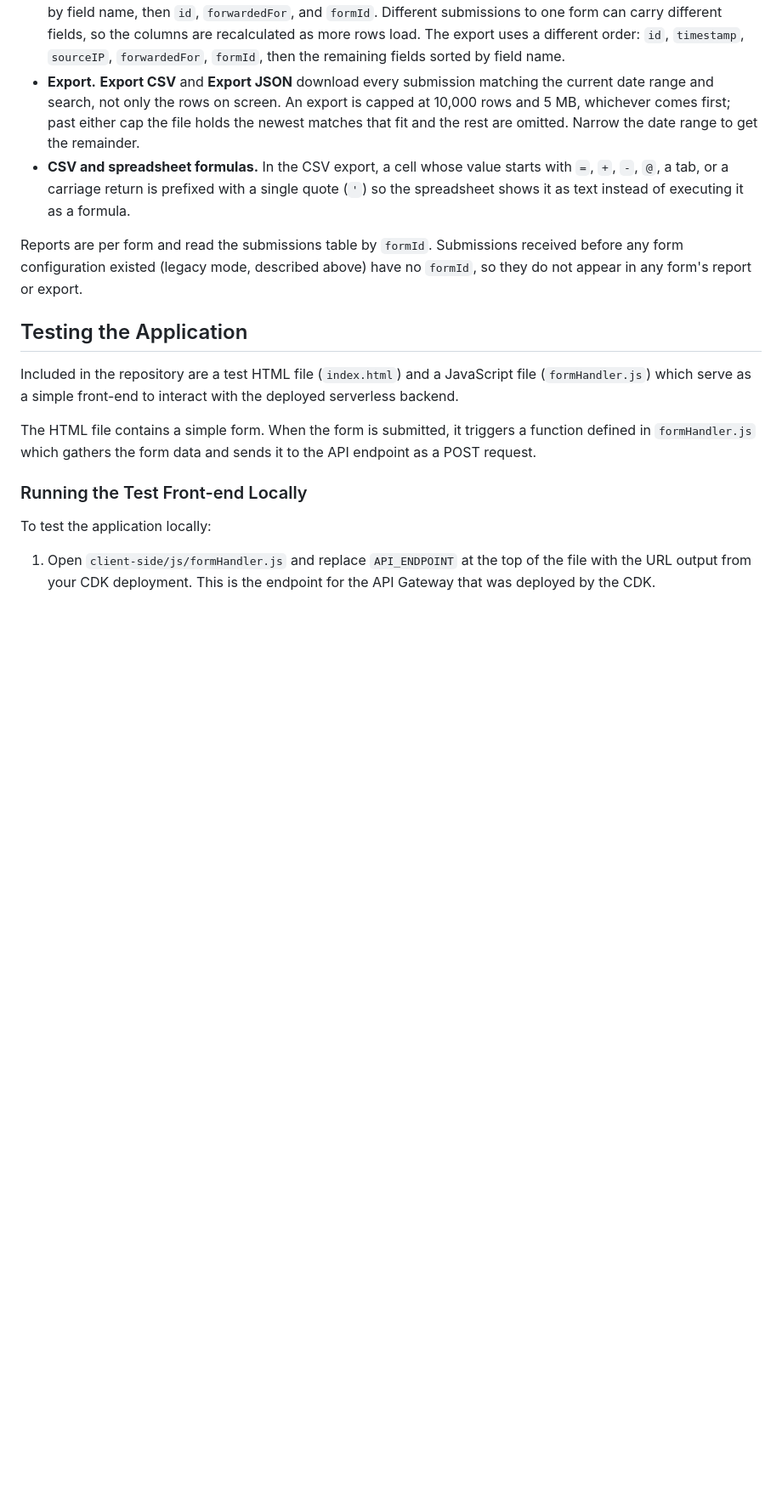
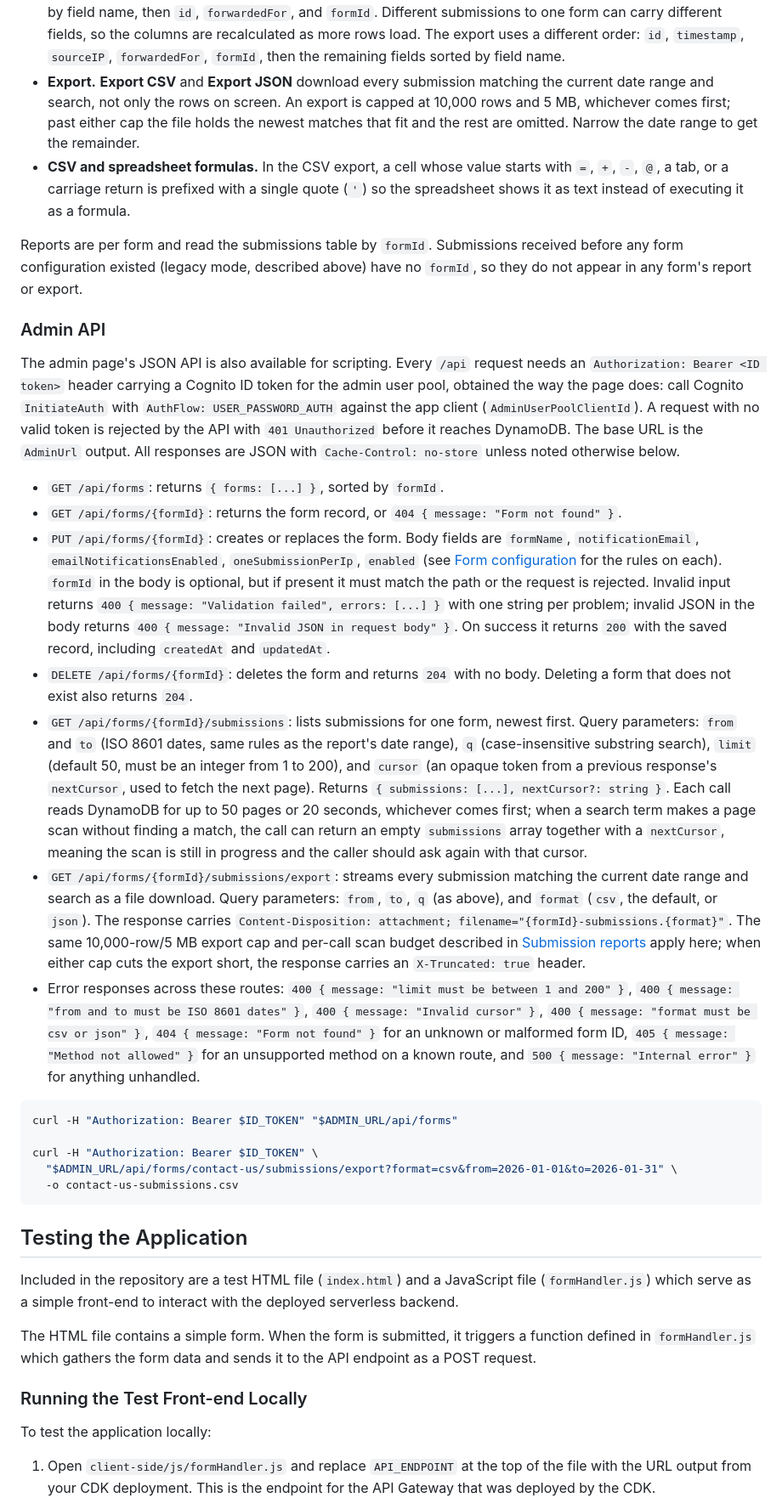
Before and after one commit to devondragon/formHandler, a Markdown page: README.md, the part around one of its changes. Shown at 85% size. Rendered like a GitHub page; blank space fills up the shorter version.

Commit message:
Document the admin JSON API and the sample form's formId
Scripting against the admin Lambda's /api routes required reading the
source to learn the auth header, endpoints, and error shapes. Add an
Admin API section covering authentication, each endpoint, exact error
messages, and curl examples, and note that the sample form now sends
a hidden formId of "contact" so the front-end testing instructions
still work once a form configuration exists.

Claude-Session: https://claude.ai/code/session_01GmKxSQfRrVaSJGW175SRxC

````diff
--- a/README.md
+++ b/README.md
@@ -102,6 +102,26 @@ The **Submissions** action on a row of the forms table opens that form's submiss
 
 Reports are per form and read the submissions table by `formId`. Submissions received before any form configuration existed (legacy mode, described above) have no `formId`, so they do not appear in any form's report or export.
 
+### Admin API
+
+The admin page's JSON API is also available for scripting. Every `/api` request needs an `Authorization: Bearer <ID token>` header carrying a Cognito ID token for the admin user pool, obtained the way the page does: call Cognito `InitiateAuth` with `AuthFlow: USER_PASSWORD_AUTH` against the app client (`AdminUserPoolClientId`). A request with no valid token is rejected by the API with `401 Unauthorized` before it reaches DynamoDB. The base URL is the `AdminUrl` output. All responses are JSON with `Cache-Control: no-store` unless noted otherwise below.
+
+* `GET /api/forms`: returns `{ forms: [...] }`, sorted by `formId`.
+* `GET /api/forms/{formId}`: returns the form record, or `404 { message: "Form not found" }`.
+* `PUT /api/forms/{formId}`: creates or replaces the form. Body fields are `formName`, `notificationEmail`, `emailNotificationsEnabled`, `oneSubmissionPerIp`, `enabled` (see [Form configuration](#form-configuration) for the rules on each). `formId` in the body is optional, but if present it must match the path or the request is rejected. Invalid input returns `400 { message: "Validation failed", errors: [...] }` with one string per problem; invalid JSON in the body returns `400 { message: "Invalid JSON in request body" }`. On success it returns `200` with the saved record, including `createdAt` and `updatedAt`.
+* `DELETE /api/forms/{formId}`: deletes the form and returns `204` with no body. Deleting a form that does not exist also returns `204`.
+* `GET /api/forms/{formId}/submissions`: lists submissions for one form, newest first. Query parameters: `from` and `to` (ISO 8601 dates, same rules as the report's date range), `q` (case-insensitive substring search), `limit` (default 50, must be an integer from 1 to 200), and `cursor` (an opaque token from a previous response's `nextCursor`, used to fetch the next page). Returns `{ submissions: [...], nextCursor?: string }`. Each call reads DynamoDB for up to 50 pages or 20 seconds, whichever comes first; when a search term makes a page scan without finding a match, the call can return an empty `submissions` array together with a `nextCursor`, meaning the scan is still in progress and the caller should ask again with that cursor.
+* `GET /api/forms/{formId}/submissions/export`: streams every submission matching the current date range and search as a file download. Query parameters: `from`, `to`, `q` (as above), and `format` (`csv`, the default, or `json`). The response carries `Content-Disposition: attachment; filename="{formId}-submissions.{format}"`. The same 10,000-row/5 MB export cap and per-call scan budget described in [Submission reports](#submission-reports) apply here; when either cap cuts the export short, the response carries an `X-Truncated: true` header.
+* Error responses across these routes: `400 { message: "limit must be between 1 and 200" }`, `400 { message: "from and to must be ISO 8601 dates" }`, `400 { message: "Invalid cursor" }`, `400 { message: "format must be csv or json" }`, `404 { message: "Form not found" }` for an unknown or malformed form ID, `405 { message: "Method not allowed" }` for an unsupported method on a known route, and `500 { message: "Internal error" }` for anything unhandled.
+
+```bash
+curl -H "Authorization: Bearer $ID_TOKEN" "$ADMIN_URL/api/forms"
+
+curl -H "Authorization: Bearer $ID_TOKEN" \
+  "$ADMIN_URL/api/forms/contact-us/submissions/export?format=csv&from=2026-01-01&to=2026-01-31" \
+  -o contact-us-submissions.csv
+```
+
 ## Testing the Application
 
 Included in the repository are a test HTML file (`index.html`) and a JavaScript file (`formHandler.js`) which serve as a simple front-end to interact with the deployed serverless backend.
````
Also changed, not shown: other parts of README.md (+2 -0 lines).
